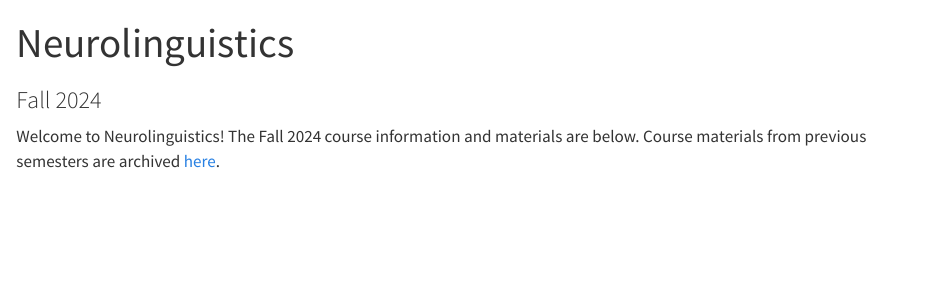
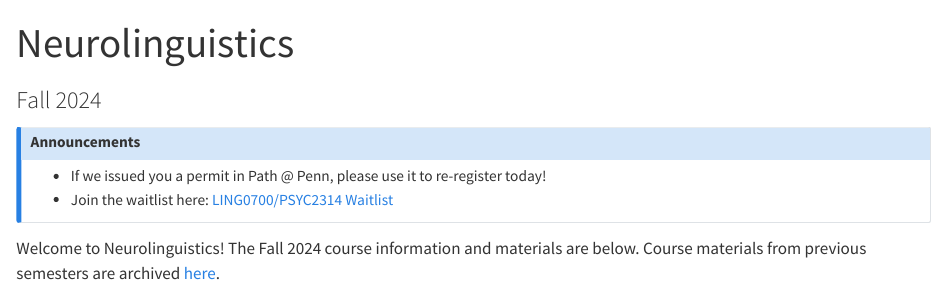
Before and after one commit to kschuler/neuroling, a Quarto document (index.qmd): the page in a window 1100 px wide, from its top. Rendered offline with R 4.5, knitr and Pandoc in place of Quarto, with nearby package versions.

Commit message:
announcements

```diff
--- a/index.qmd
+++ b/index.qmd
@@ -7,6 +7,13 @@ format:
     pdf: default
 ---
 
+::: {.callout-note title="Announcements"}
+
+- If we issued you a permit in Path @ Penn, please use it to re-register today!
+- Join the waitlist here: [LING0700/PSYC2314 Waitlist](https://forms.gle/5bfzNXwWvj8eSdp46)
+
+:::
+
 Welcome to Neurolinguistics! The Fall 2024 course information and materials are below. Course materials from previous semesters are archived [here](archive.qmd).
 
 {{< include _syllabus.qmd >}}
```
Also changed, not shown: docs/search.json, 3 other files.
